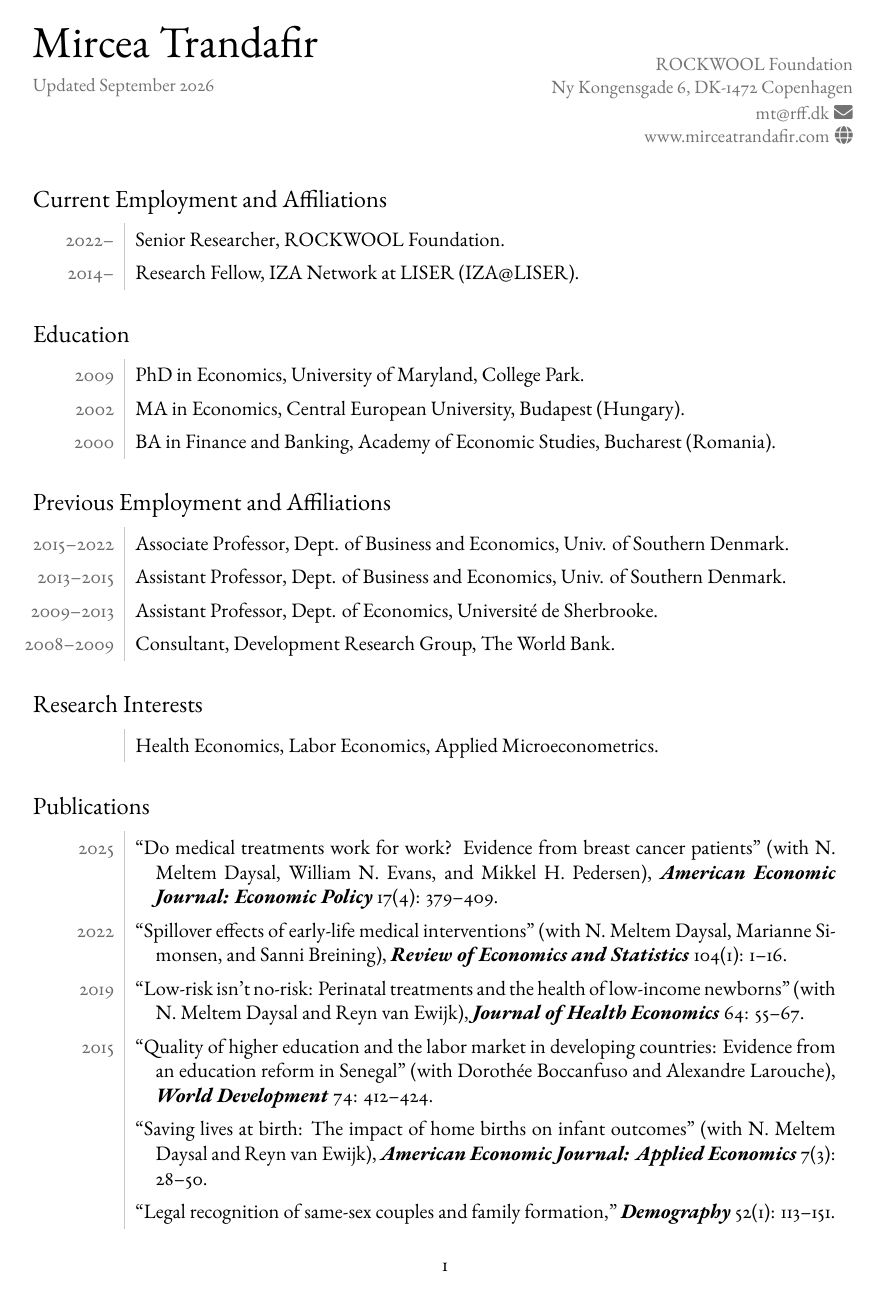
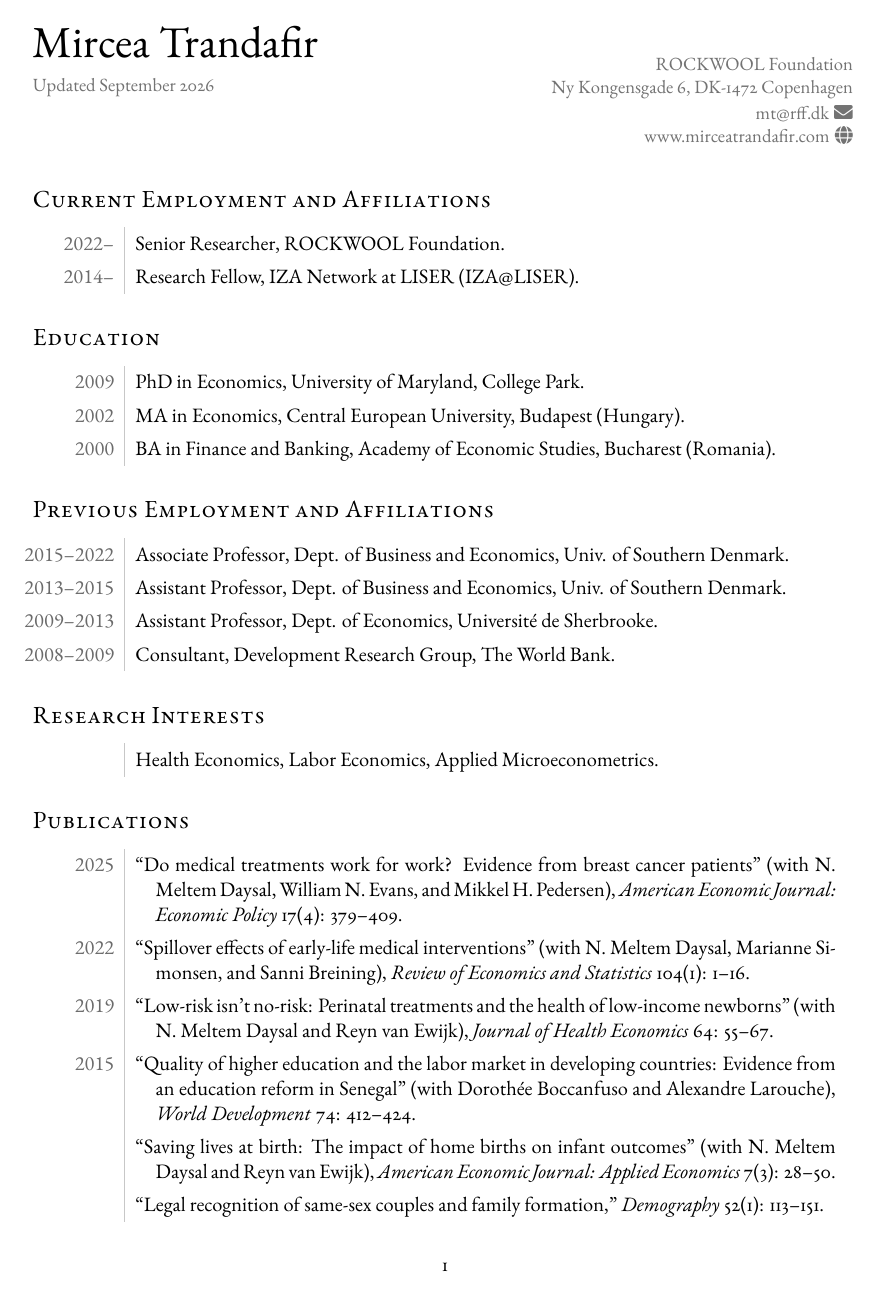
Before and after one commit to tramir/tramir.github.io, a LaTeX CV (src/assets/CV/CV.tex): page 1 of 6 before the commit and page 1 of 5 after it. The pictures show the PDF file src/assets/CV/CV.pdf that the author committed with the source.

Commit message:
CV: typographic refresh, JFQA accepted, FINHESS seminar
Section headings in letterspaced small caps, journals in plain italic,
lining tabular figures in the date gutter, titles linked to the paper
PDF (or DOI). Working-paper status is plain text and printed only when
it names a journal. Department Service section commented out.

Co-Authored-By: Claude Fable 5.1 <noreply@anthropic.com>

```diff
--- a/src/assets/CV/CV.tex
+++ b/src/assets/CV/CV.tex
@@ -51,9 +51,9 @@
 \setlength{\LTpre}{0pt}
 
 % Section headings (Garamond): \large, regular weight
-\providecommand{\headingstyle}{\large}
+\providecommand{\headingstyle}{\large\scshape\addfontfeatures{LetterSpace=3}}
 \titleformat*{\section}{\headingstyle}
-\titlespacing*{\section}{0pt}{*3.5}{*0.8}
+\titlespacing*{\section}{0pt}{*3.5}{*1.2}
 
 % Never leave a section heading alone at the bottom of a page: require room
 % for the heading plus about two table rows, else break before the heading.
@@ -121,6 +121,28 @@
       end
     end
 
+    -- Link for an entry: the paper PDF on the website if present, else the DOI
+    function entry_link(node)
+      local doc = node:query_selector("doc")[1]
+      if doc ~= nil and doc:get_text() ~= "" then
+        local d = doc:get_text()
+        if d:match("^http") or d:match("^/") then return d end
+        return "https://www.mirceatrandafir.com/assets/papers/" .. d
+      end
+      local doi = node:query_selector("doi")[1]
+      if doi ~= nil and doi:get_text() ~= "" then
+        local d = doi:get_text():gsub("^doi:%s*", "")
+        if d:match("^http") then return d else return "https://doi.org/" .. d end
+      end
+      return nil
+    end
+
+    function linked_title(node, title)
+      local url = entry_link(node)
+      if url == nil then return title end
+      return "\\href{" .. url .. "}{" .. title .. "}"
+    end
+
     -- Function for printing publications (econ and other)
 
     function publications(pub_type)
```
Also changed, not shown: NOTES.md (+1 -1 lines), src/assets/CV/CV.pdf, src/assets/CV/CV.tex (60 more changed lines), 1 other file.
